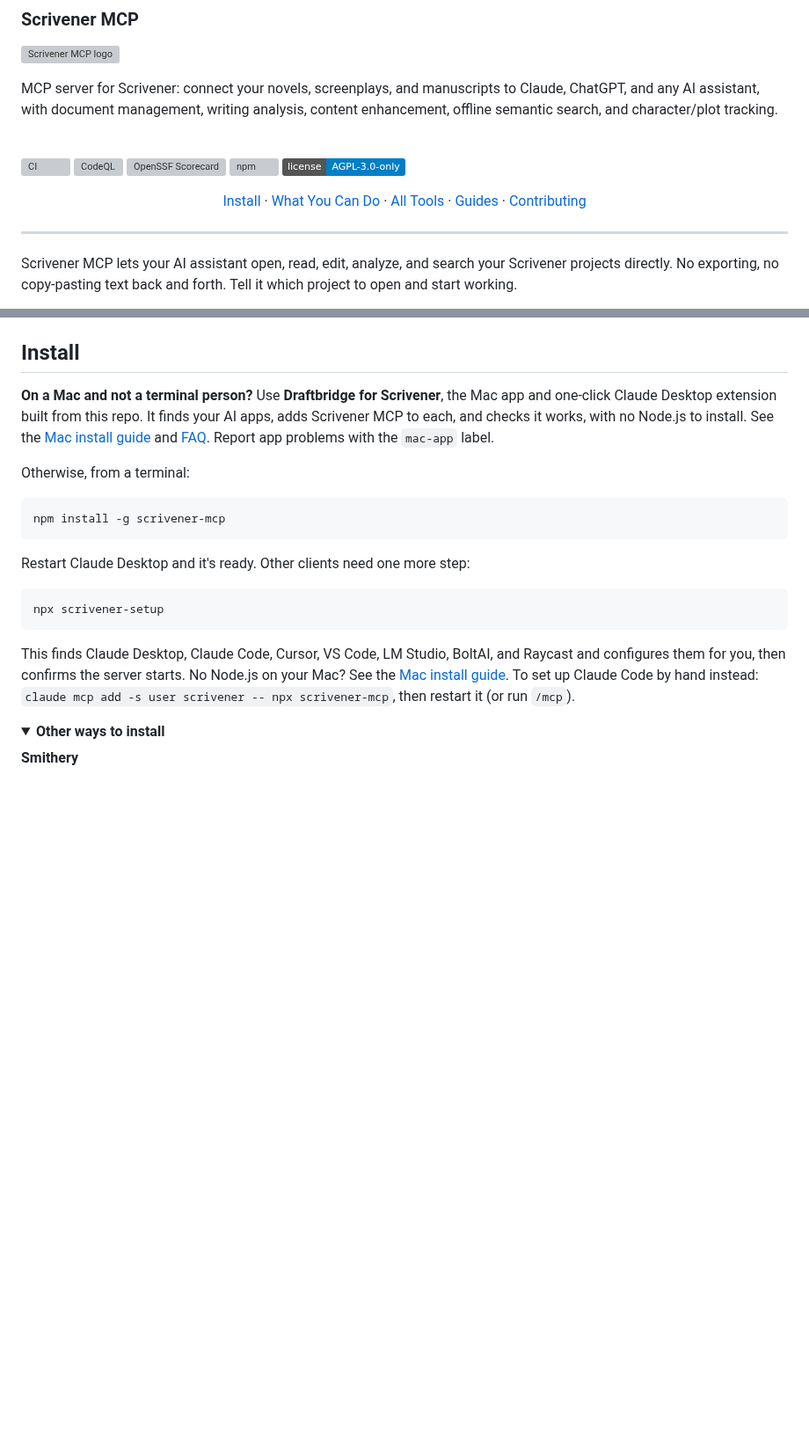
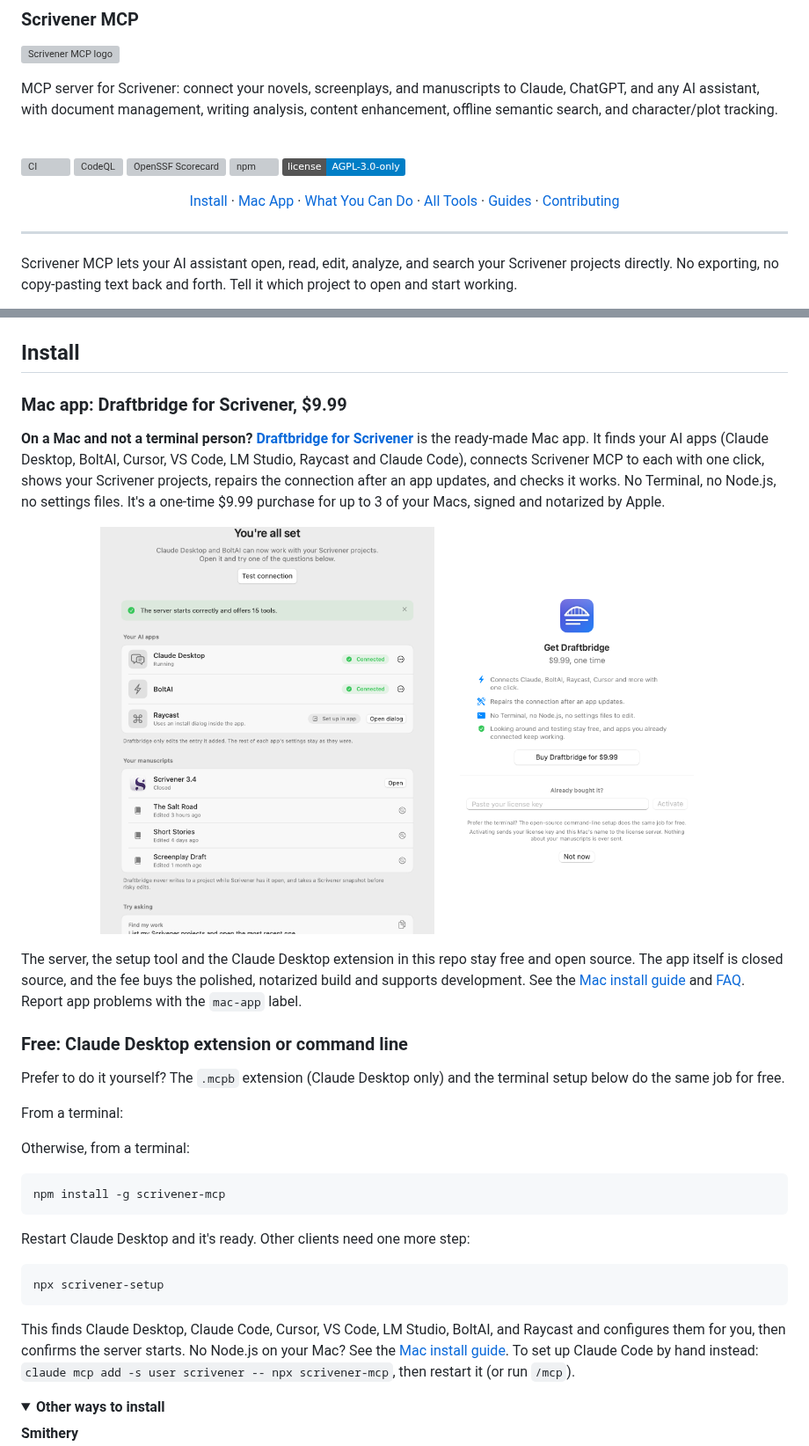
Before and after one commit to writerslogic/scrivener-mcp, a Markdown page: README.md, 2 parts joined by grey strips. Shown at 88% size. GitHub-like rendering; pictures changed too: assets/draftbridge/purchase-light.png (added), assets/draftbridge/ready-light.png (added); folded sections open; badges without logos; blank space fills up the shorter version; grey boxes are pictures that could not be loaded.

Commit message:
feat: move the Mac app source to a private repo and promote Draftbridge in the README (#173)

```diff
--- a/README.md
+++ b/README.md
@@ -10,6 +10,7 @@ MCP server for Scrivener: connect your novels, screenplays, and manuscripts to C
 
 <p align="center">
   <a href="#install">Install</a> &middot;
+  <a href="#mac-app-draftbridge-for-scrivener-999">Mac App</a> &middot;
   <a href="#what-you-can-do">What You Can Do</a> &middot;
   <a href="#all-tools">All Tools</a> &middot;
   <a href="#guides">Guides</a> &middot;
@@ -28,7 +29,23 @@ Works with [Claude Desktop](https://claude.ai/download), [Claude Code](https://d
 
 ## Install
 
-**On a Mac and not a terminal person?** Use **Draftbridge for Scrivener**, the Mac app and one-click Claude Desktop extension built from this repo. It finds your AI apps, adds Scrivener MCP to each, and checks it works, with no Node.js to install. See the [Mac install guide](./docs/install-mac.md) and [FAQ](./docs/faq.md). Report app problems with the `mac-app` label.
+### Mac app: Draftbridge for Scrivener, $9.99
+
+**On a Mac and not a terminal person?** **[Draftbridge for Scrivener](https://buy.stripe.com/28EaEP2PA2PSaEW1Onc7u00)** is the ready-made Mac app. It finds your AI apps (Claude Desktop, BoltAI, Cursor, VS Code, LM Studio, Raycast and Claude Code), connects Scrivener MCP to each with one click, shows your Scrivener projects, repairs the connection after an app updates, and checks it works. No Terminal, no Node.js, no settings files. It's a one-time $9.99 purchase for up to 3 of your Macs, signed and notarized by Apple.
+
+<p align="center">
+  <picture><source media="(prefers-color-scheme: dark)" srcset="assets/draftbridge/ready-dark.png"><img src="assets/draftbridge/ready-light.png" alt="Draftbridge showing Claude Desktop and BoltAI connected, and the Scrivener projects it found" width="380"></picture>
+  &nbsp;
+  <picture><source media="(prefers-color-scheme: dark)" srcset="assets/draftbridge/purchase-dark.png"><img src="assets/draftbridge/purchase-light.png" alt="The Draftbridge purchase window: $9.99, one time" width="300"></picture>
+</p>
+
+The server, the setup tool and the Claude Desktop extension in this repo stay free and open source. The app itself is closed source, and the fee buys the polished, notarized build and supports development. See the [Mac install guide](./docs/install-mac.md) and [FAQ](./docs/faq.md). Report app problems with the `mac-app` label.
+
+### Free: Claude Desktop extension or command line
+
+Prefer to do it yourself? The `.mcpb` extension (Claude Desktop only) and the terminal setup below do the same job for free.
+
+From a terminal:
 
 Otherwise, from a terminal:
 
```
Also changed, not shown: docs/faq.md (+1 -1 lines), assets/draftbridge/icon.png (added), assets/draftbridge/purchase-dark.png (added), assets/draftbridge/ready-dark.png (added), 5 other files.
